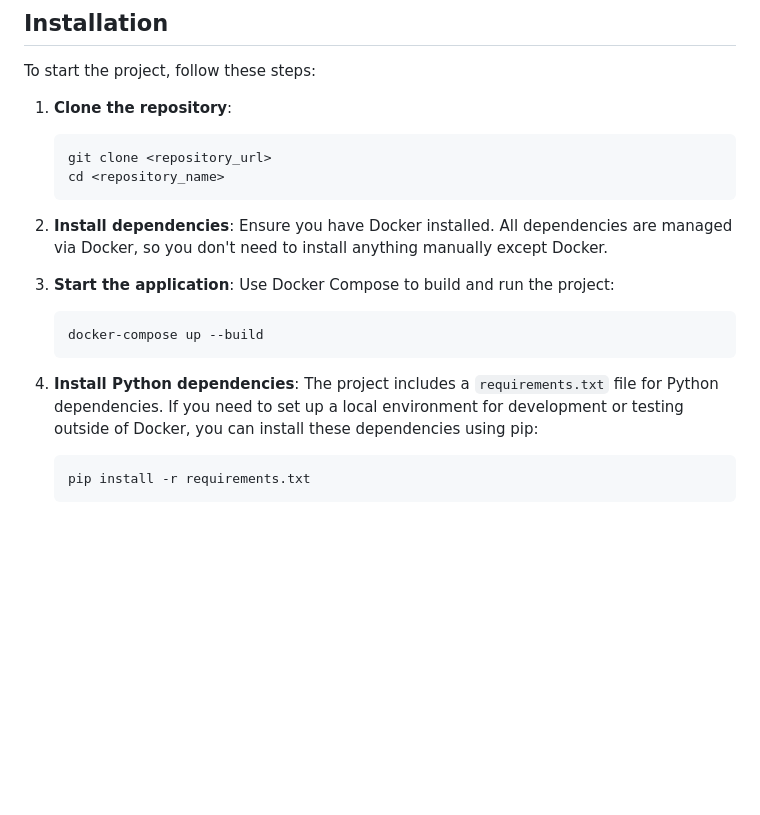
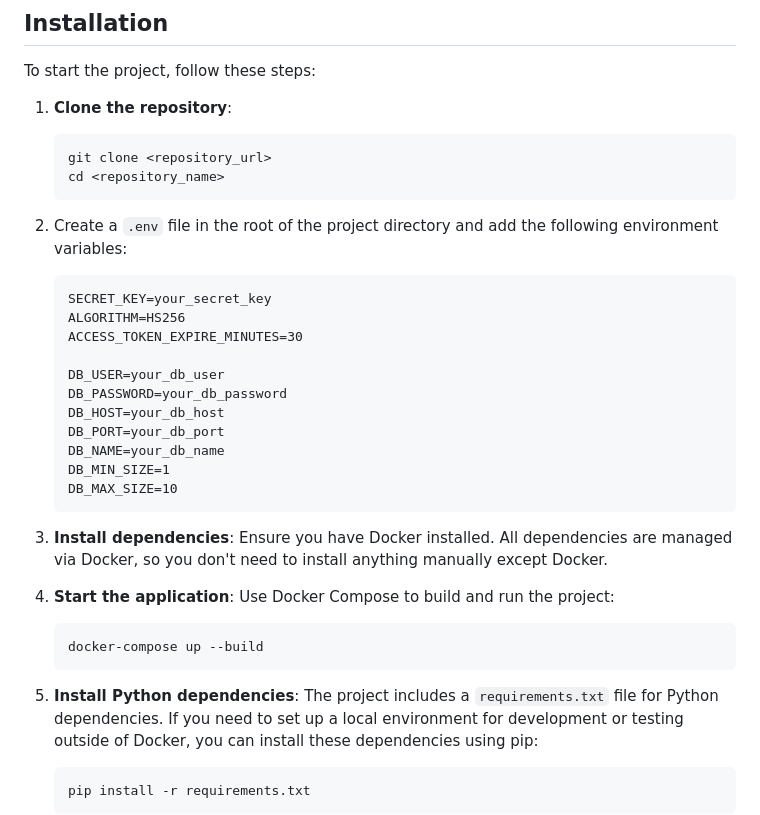
Before and after one commit to Web-Project-Team-2/Virtual-Wallet, a Markdown page: README.md, the part around the change. GitHub-like rendering; blank space fills up the shorter version.

````diff
--- a/README.md
+++ b/README.md
@@ -56,17 +56,30 @@ To start the project, follow these steps:
     git clone <repository_url>
     cd <repository_name>
     ```
+2.  Create a `.env` file in the root of the project directory and add the following environment variables:
+    ```
+    SECRET_KEY=your_secret_key
+    ALGORITHM=HS256
+    ACCESS_TOKEN_EXPIRE_MINUTES=30
 
-2. **Install dependencies**:
+    DB_USER=your_db_user
+    DB_PASSWORD=your_db_password
+    DB_HOST=your_db_host
+    DB_PORT=your_db_port
+    DB_NAME=your_db_name
+    DB_MIN_SIZE=1
+    DB_MAX_SIZE=10
+    ```
+3. **Install dependencies**:
     Ensure you have Docker installed. All dependencies are managed via Docker, so you don't need to install anything manually except Docker.
 
-3. **Start the application**:
+4. **Start the application**:
     Use Docker Compose to build and run the project:
     ```bash
     docker-compose up --build
     ```
 
-4. **Install Python dependencies**:
+5. **Install Python dependencies**:
     The project includes a `requirements.txt` file for Python dependencies. If you need to set up a local environment for development or testing outside of Docker, you can install these dependencies using pip:
     ```bash
     pip install -r requirements.txt
````
